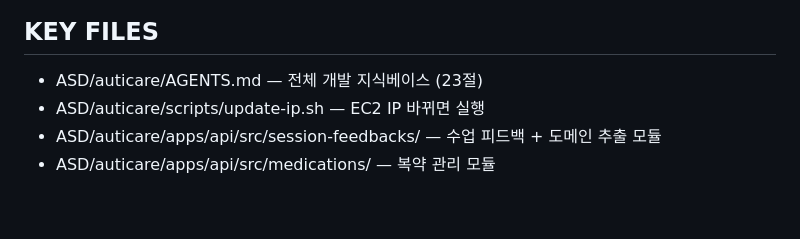
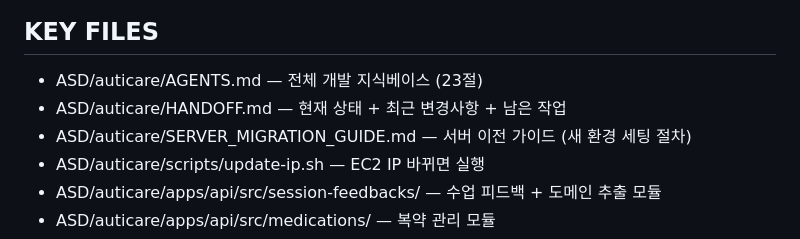
Before and after one commit to kykisk/ASD, a Markdown page: HANDOFF.md, the part around the change. Drawn GitHub-style; blank space fills up the shorter version.

Commit message:
docs: add SERVER_MIGRATION_GUIDE.md + update HANDOFF.md key files

```diff
--- a/HANDOFF.md
+++ b/HANDOFF.md
@@ -89,6 +89,8 @@
 ## KEY FILES
 
 - ASD/auticare/AGENTS.md — 전체 개발 지식베이스 (23절)
+- ASD/auticare/HANDOFF.md — 현재 상태 + 최근 변경사항 + 남은 작업
+- ASD/auticare/SERVER_MIGRATION_GUIDE.md — 서버 이전 가이드 (새 환경 세팅 절차)
 - ASD/auticare/scripts/update-ip.sh — EC2 IP 바뀌면 실행
 - ASD/auticare/apps/api/src/session-feedbacks/ — 수업 피드백 + 도메인 추출 모듈
 - ASD/auticare/apps/api/src/medications/ — 복약 관리 모듈
```
Also changed, not shown: SERVER_MIGRATION_GUIDE.md (added, +232 -0 lines).
